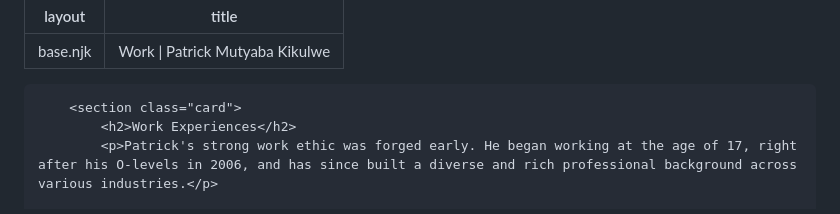
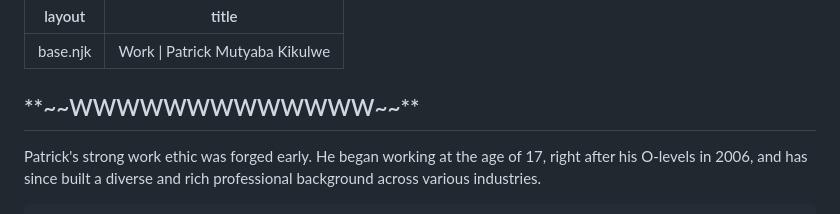
Before and after one commit to patrickkikulwe89-sys/pmk-portfolio, a Markdown page: my-11ty-site/work.md, the part around the change. Drawn GitHub-style.

Commit message:
Update Website Pages “work”

```diff
--- a/my-11ty-site/work.md
+++ b/my-11ty-site/work.md
@@ -3,8 +3,8 @@ layout: base.njk
 title: Work | Patrick Mutyaba Kikulwe
 ---
 
-        <section class="card">
-            <h2>Work Experiences</h2>
+<section class="card">
+            <h2>**~~WWWWWWWWWWWWW~~**</h2>
             <p>Patrick's strong work ethic was forged early. He began working at the age of 17, right after his O-levels in 2006, and has since built a diverse and rich professional background across various industries.</p>
 
             <div style="margin-top: 2rem;">
```
